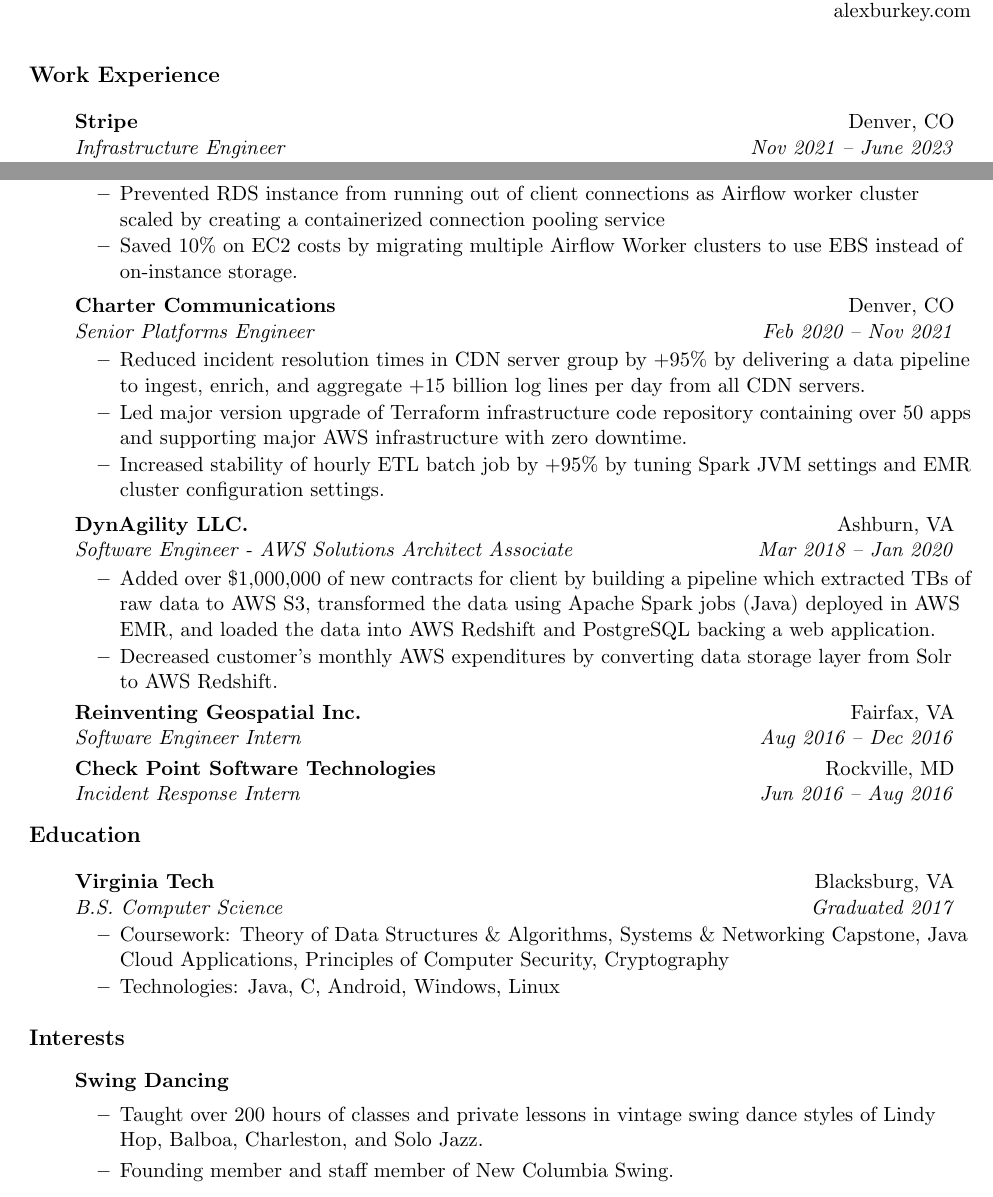
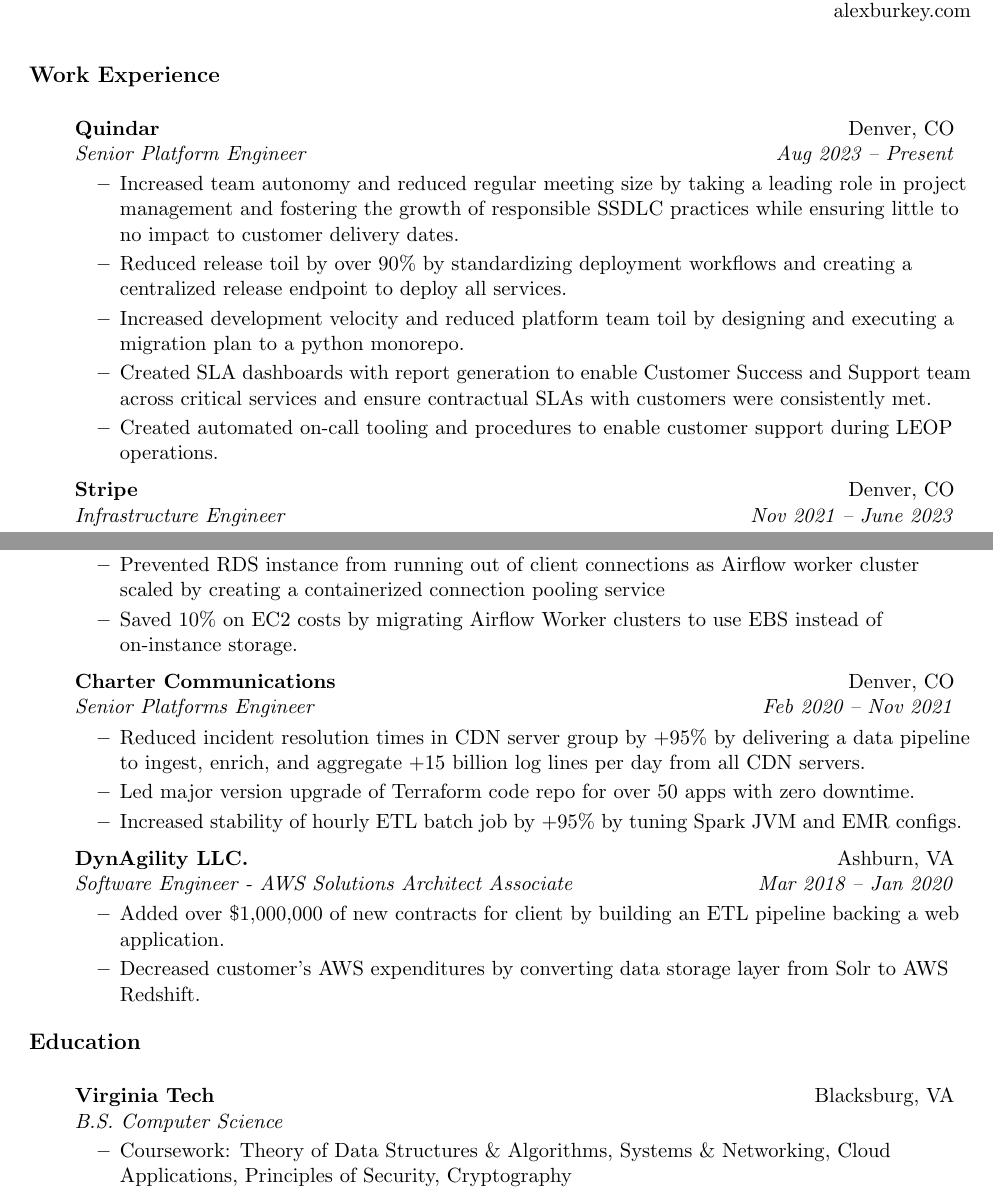
Before and after one commit to AlexBurkey/AlexBurkey.github.io, a LaTeX CV (files/my_resume.tex): two parts of the page, joined at a grey line, cut so that both start at the same text. The pictures show the PDF file files/AlexBurkeyResume.pdf that the author committed with the source.

Commit message:
update resume

```diff
--- a/files/my_resume.tex
+++ b/files/my_resume.tex
@@ -55,13 +55,26 @@
 \vspace{-0.2in}
 \begin{itemize}
 \item[]
+	\ressubheading{Quindar}{Denver, CO}{Senior Platform Engineer}{Aug 2023 -- Present}
+	\begin{itemize}
+        \resitem{Increased team autonomy and reduced regular meeting size by taking a leading role in project management and fostering the growth of responsible SSDLC practices while ensuring little to no impact to customer delivery dates.}
+
+        \resitem{Reduced release toil by over 90\% by standardizing deployment workflows and creating a centralized release endpoint to deploy all services.}
+
+        \resitem{Increased development velocity and reduced platform team toil by designing and executing a migration plan to a python monorepo.}
+
+        \resitem{Created SLA dashboards with report generation to enable Customer Success and Support team across critical services and ensure contractual SLAs with customers were consistently met.}
+
+        \resitem{Created automated on-call tooling and procedures to enable customer support during LEOP operations.}
+	\end{itemize}
+\item[]
 	\ressubheading{Stripe}{Denver, CO}{Infrastructure Engineer}{Nov 2021 -- June 2023}
 	\begin{itemize}
         \resitem{Removed +10 million DB calls per day, reduced Airflow incidents and reduced Airflow task startup time by refactoring dependency graph compilation.}
 
         \resitem{Prevented RDS instance from running out of client connections as Airflow worker cluster scaled by creating a containerized connection pooling service}
 
-	    \resitem{Saved 10\% on EC2 costs by migrating multiple Airflow Worker clusters to use EBS instead of on-instance storage.}
+	    \resitem{Saved 10\% on EC2 costs by migrating Airflow Worker clusters to use EBS instead of on-instance storage.}
 
 	\end{itemize}
 \item[]
@@ -69,26 +82,20 @@
 	\begin{itemize}
 	    \resitem{Reduced incident resolution times in CDN server group  by +95\% by delivering a data pipeline to ingest, enrich, and aggregate +15 billion log lines per day from all CDN servers.}
 
-	    \resitem{Led major version upgrade of Terraform infrastructure code repository containing over 50 apps and supporting major AWS infrastructure with zero downtime.}
+	    \resitem{Led major version upgrade of Terraform code repo for over 50 apps with zero downtime.}
 
-	    \resitem{Increased stability of hourly ETL batch job by +95\% by tuning Spark JVM settings and EMR cluster configuration settings.}
+	    \resitem{Increased stability of hourly ETL batch job by +95\% by tuning Spark JVM and EMR configs.}
 
 	\end{itemize}
 
 \item[]
 	\ressubheading{DynAgility LLC.}{Ashburn, VA}{Software Engineer - AWS Solutions Architect Associate}{Mar 2018 -- Jan 2020}
 	\begin{itemize}
-	    \resitem{Added over \$1,000,000 of new contracts for client by building a pipeline which extracted TBs of raw data to AWS S3, transformed the data using Apache Spark jobs (Java) deployed in AWS EMR, and loaded the data into AWS Redshift and PostgreSQL backing a web application.}
+	    \resitem{Added over \$1,000,000 of new contracts for client by building an ETL pipeline  backing a web application.}
 
-	    \resitem{Decreased customer's monthly AWS expenditures by converting data storage layer from Solr to AWS Redshift.}
+	    \resitem{Decreased customer's AWS expenditures by converting data storage layer from Solr to AWS Redshift.}
 
 	\end{itemize}
-
-\item[]
-	\ressubheading{Reinventing Geospatial Inc.}{Fairfax, VA}{Software Engineer Intern}{Aug 2016 -- Dec 2016}
-
-\item[]
-	\ressubheading{Check Point Software Technologies}{Rockville, MD}{Incident Response Intern}{Jun 2016 -- Aug 2016}
 
 \end{itemize}
 
@@ -98,24 +105,23 @@
 \vspace{-0.2in}
 \begin{itemize}
 \item[]
-    \ressubheading{Virginia Tech}{Blacksburg, VA}{B.S. Computer Science}{Graduated 2017}
+    \ressubheading{Virginia Tech}{Blacksburg, VA}{B.S. Computer Science}{}
     \begin{itemize}
-        \resitem{Coursework: Theory of Data Structures \& Algorithms, Systems \& Networking Capstone, Java Cloud Applications, Principles of Computer Security, Cryptography}{}
-        \resitem{Technologies: Java, C, Android, Windows, Linux}
+        \resitem{Coursework: Theory of Data Structures \& Algorithms, Systems \& Networking, Cloud Applications, Principles of Security, Cryptography}{}
     \end{itemize}
 \end{itemize}
 
 \vspace{-0.15in}
 
-\resheading{Interests}
-\vspace{-0.2in}
-\begin{itemize}
-    \item[] {\textbf{Swing Dancing}}
-    \vspace{-0.05in}
-    \begin{itemize}
-        \item {Taught over 200 hours of classes and private lessons in vintage swing dance styles of Lindy Hop, Balboa, Charleston, and Solo Jazz.}
-        \item {Founding member and staff member of New Columbia Swing.}
-    \end{itemize}
-\end{itemize}
+% \resheading{Interests}
+% \vspace{-0.2in}
+% \begin{itemize}
+%     \item[] {\textbf{Swing Dancing}}
+%     \vspace{-0.05in}
+%     \begin{itemize}
+%         \item {Taught over 200 hours of classes and private lessons in vintage swing dance styles of Lindy Hop, Balboa, Charleston, and Solo Jazz.}
+%         \item {Founding member and staff member of New Columbia Swing.}
+%     \end{itemize}
+% \end{itemize}
 
 \end{document}
```
Also changed, not shown: files/AlexBurkeyResume.pdf.
